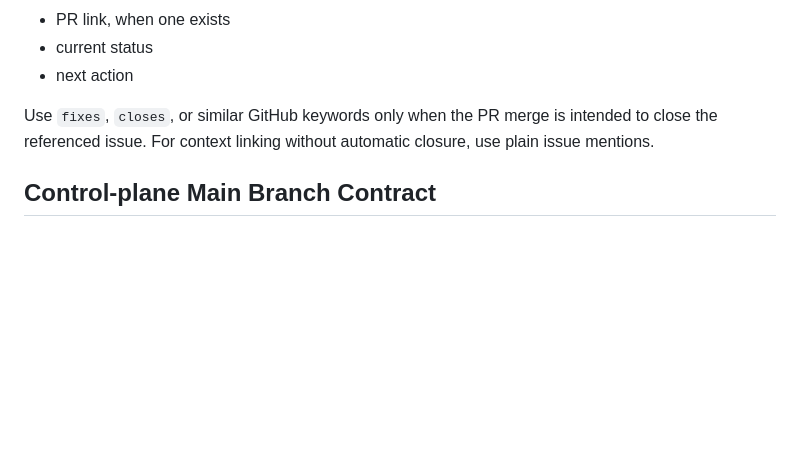
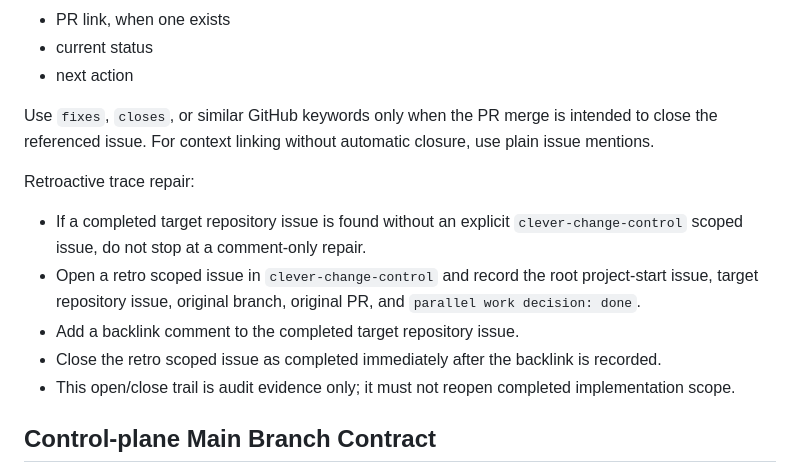
Before and after one commit to EVNSolution/clever-agent-project, a Markdown page: AGENTS.md, the part around the change. Drawn GitHub-style; blank space fills up the shorter version.

Commit message:
Preserve trace repair rules in the agent contract
The startup contract already requires explicit target-to-change-control trace chains, but it did not say how to repair completed work that missed the scoped anchor. Add the retro open/backlink/close rule so agents leave auditable evidence instead of comment-only fixes.\n\nConstraint: Applies to 3대 메인 레포 control-plane documentation only\nRejected: Comment-only repair | it hides the missing scoped issue lifecycle\nConfidence: high\nScope-risk: narrow\nRelated: EVNSolution/clever-change-control#30\nRelated: EVNSolution/clever-agent-project#16\nTested: git diff --check

```diff
--- a/AGENTS.md
+++ b/AGENTS.md
@@ -448,6 +448,19 @@ Use `fixes`, `closes`, or similar GitHub keywords only when the PR merge is
 intended to close the referenced issue. For context linking without automatic
 closure, use plain issue mentions.
 
+Retroactive trace repair:
+
+- If a completed target repository issue is found without an explicit
+  `clever-change-control` scoped issue, do not stop at a comment-only repair.
+- Open a retro scoped issue in `clever-change-control` and record the root
+  project-start issue, target repository issue, original branch, original PR, and
+  `parallel work decision: done`.
+- Add a backlink comment to the completed target repository issue.
+- Close the retro scoped issue as completed immediately after the backlink is
+  recorded.
+- This open/close trail is audit evidence only; it must not reopen completed
+  implementation scope.
+
 ## Control-plane Main Branch Contract
 
 The three CLEVER control-plane repositories are public and their `main`
```
